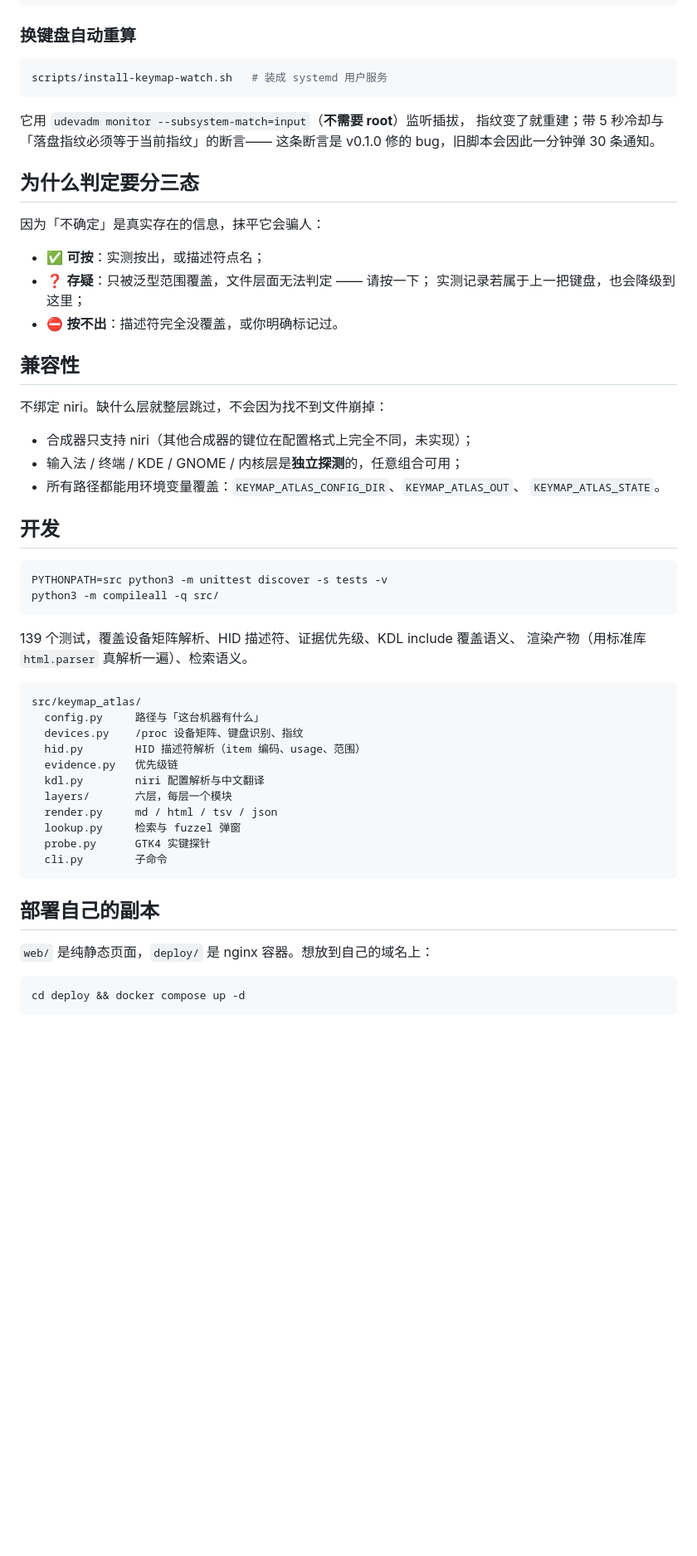
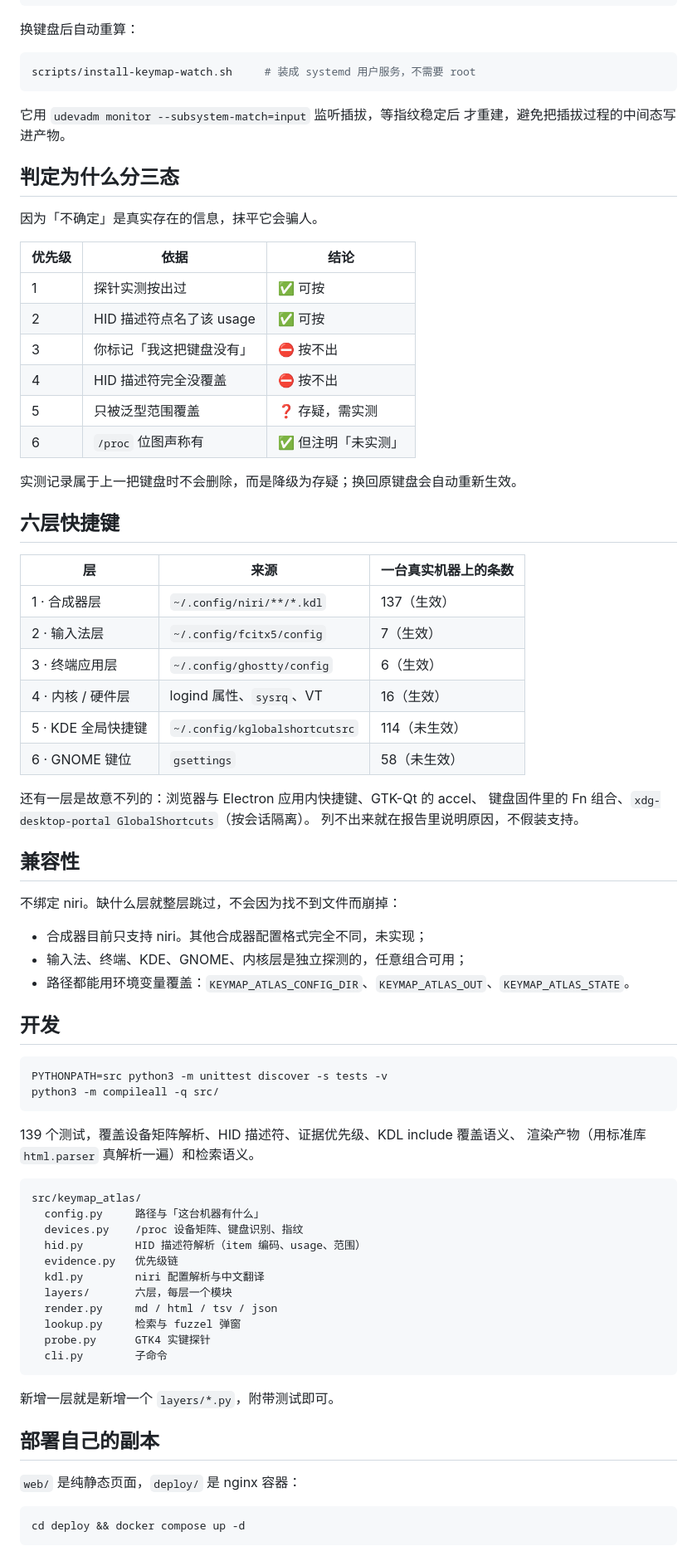
Before and after one commit to Ayeez757/keymap-atlas, a Markdown page: README.md, the part around one of its changes. Shown at 83% size. GitHub-like rendering; blank space fills up the shorter version.

````diff
--- a/README.md
+++ b/README.md
@@ -90,33 +86,52 @@ scripts/keys-lookup.sh           # 弹搜索窗，选中即复制
 scripts/keys-lookup.sh --cli 音量   # 不开窗，终端直出
 ```
 
-### 换键盘自动重算
+换键盘后自动重算：
 
 ```bash
-scripts/install-keymap-watch.sh   # 装成 systemd 用户服务
+scripts/install-keymap-watch.sh     # 装成 systemd 用户服务，不需要 root
 ```
 
-它用 `udevadm monitor --subsystem-match=input`（**不需要 root**）监听插拔，
-指纹变了就重建；带 5 秒冷却与「落盘指纹必须等于当前指纹」的断言——
-这条断言是 v0.1.0 修的 bug，旧脚本会因此一分钟弹 30 条通知。
+它用 `udevadm monitor --subsystem-match=input` 监听插拔，等指纹稳定后
+才重建，避免把插拔过程的中间态写进产物。
 
-## 为什么判定要分三态
+## 判定为什么分三态
 
-因为「不确定」是真实存在的信息，抹平它会骗人：
+因为「不确定」是真实存在的信息，抹平它会骗人。
 
-- ✅ **可按**：实测按出，或描述符点名；
-- ❓ **存疑**：只被泛型范围覆盖，文件层面无法判定 —— 请按一下；
-  实测记录若属于上一把键盘，也会降级到这里；
-- ⛔ **按不出**：描述符完全没覆盖，或你明确标记过。
+| 优先级 | 依据 | 结论 |
+|---|---|---|
+| 1 | 探针实测按出过 | ✅ 可按 |
+| 2 | HID 描述符点名了该 usage | ✅ 可按 |
+| 3 | 你标记「我这把键盘没有」 | ⛔ 按不出 |
+| 4 | HID 描述符完全没覆盖 | ⛔ 按不出 |
+| 5 | 只被泛型范围覆盖 | ❓ 存疑，需实测 |
+| 6 | `/proc` 位图声称有 | ✅ 但注明「未实测」 |
+
+实测记录属于上一把键盘时不会删除，而是降级为存疑；换回原键盘会自动重新生效。
+
+## 六层快捷键
+
+| 层 | 来源 | 一台真实机器上的条数 |
+|---|---|---|
+| 1 · 合成器层 | `~/.config/niri/**/*.kdl` | 137（生效） |
+| 2 · 输入法层 | `~/.config/fcitx5/config` | 7（生效） |
+| 3 · 终端应用层 | `~/.config/ghostty/config` | 6（生效） |
+| 4 · 内核 / 硬件层 | logind 属性、`sysrq`、VT | 16（生效） |
+| 5 · KDE 全局快捷键 | `~/.config/kglobalshortcutsrc` | 114（未生效） |
+| 6 · GNOME 键位 | `gsettings` | 58（未生效） |
+
+还有一层是故意不列的：浏览器与 Electron 应用内快捷键、GTK-Qt 的 accel、
+键盘固件里的 Fn 组合、`xdg-desktop-portal GlobalShortcuts`（按会话隔离）。
+列不出来就在报告里说明原因，不假装支持。
 
 ## 兼容性
 
-不绑定 niri。缺什么层就整层跳过，不会因为找不到文件崩掉：
+不绑定 niri。缺什么层就整层跳过，不会因为找不到文件而崩掉：
 
-- 合成器只支持 niri（其他合成器的键位在配置格式上完全不同，未实现）；
-- 输入法 / 终端 / KDE / GNOME / 内核层是**独立探测**的，任意组合可用；
-- 所有路径都能用环境变量覆盖：`KEYMAP_ATLAS_CONFIG_DIR`、`KEYMAP_ATLAS_OUT`、
-  `KEYMAP_ATLAS_STATE`。
+- 合成器目前只支持 niri。其他合成器配置格式完全不同，未实现；
+- 输入法、终端、KDE、GNOME、内核层是独立探测的，任意组合可用；
+- 路径都能用环境变量覆盖：`KEYMAP_ATLAS_CONFIG_DIR`、`KEYMAP_ATLAS_OUT`、`KEYMAP_ATLAS_STATE`。
 
 ## 开发
 
@@ -126,7 +141,7 @@ python3 -m compileall -q src/
 ```
 
 139 个测试，覆盖设备矩阵解析、HID 描述符、证据优先级、KDL include 覆盖语义、
-渲染产物（用标准库 `html.parser` 真解析一遍）、检索语义。
+渲染产物（用标准库 `html.parser` 真解析一遍）和检索语义。
 
 ```
 src/keymap_atlas/
@@ -142,9 +157,11 @@ src/keymap_atlas/
   cli.py        子命令
 ```
 
+新增一层就是新增一个 `layers/*.py`，附带测试即可。
+
 ## 部署自己的副本
 
-`web/` 是纯静态页面，`deploy/` 是 nginx 容器。想放到自己的域名上：
+`web/` 是纯静态页面，`deploy/` 是 nginx 容器：
 
 ```bash
 cd deploy && docker compose up -d
````
Also changed, not shown: other parts of README.md (+52 -56 lines), docs/images/demo.gif (added).
